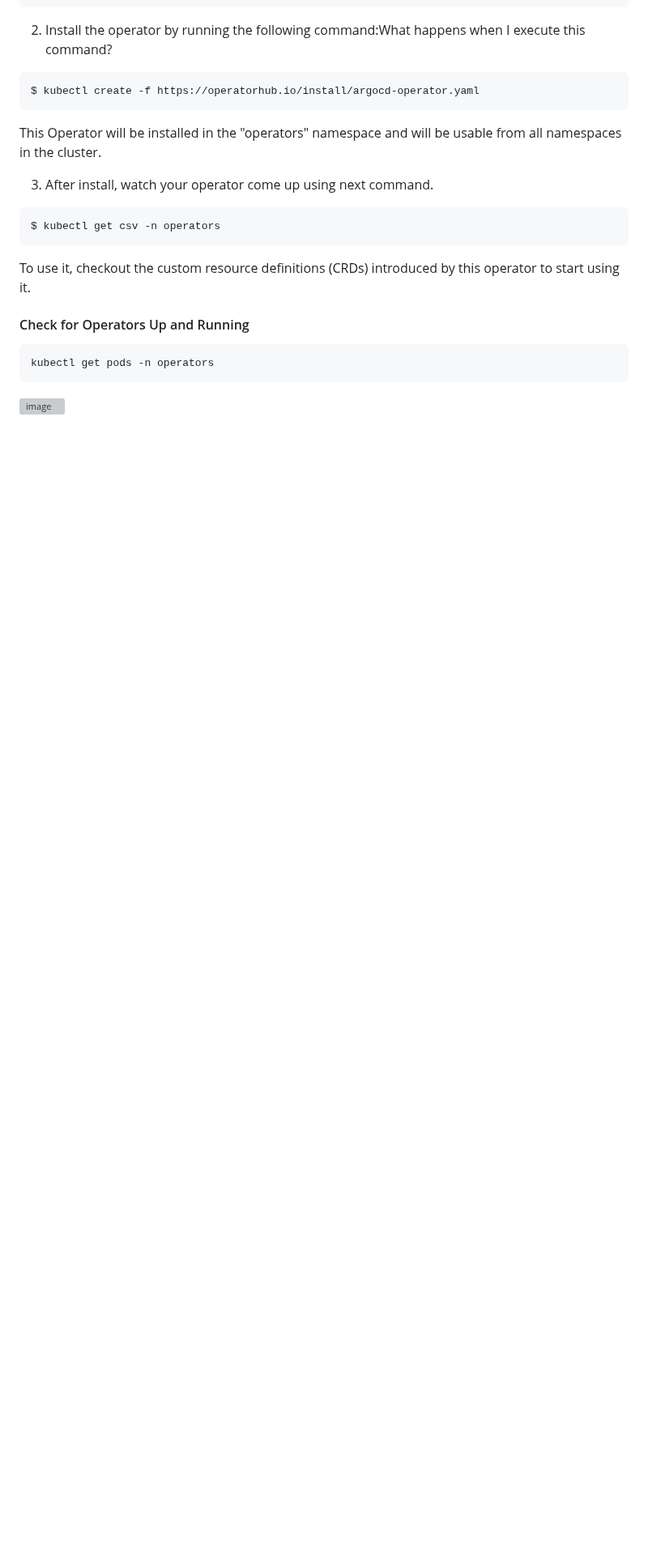
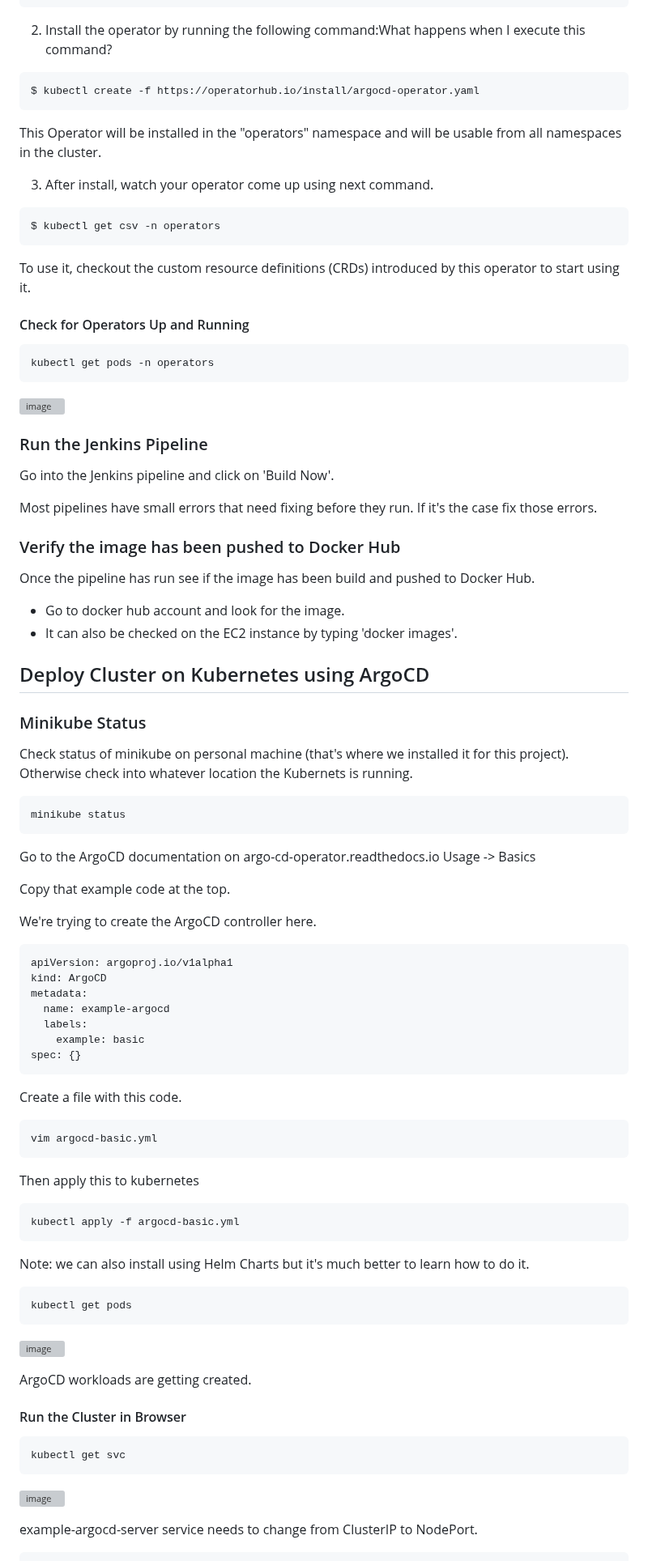
Before and after one commit to iam-veeramalla/Jenkins-Zero-To-Hero, a Markdown page: README.md, the part around one of its changes. Shown at 81% size. Drawn GitHub-style; blank space fills up the shorter version; grey boxes are pictures that could not be loaded.

````diff
--- a/README.md
+++ b/README.md
@@ -348,3 +348,78 @@ kubectl get pods -n operators
 ```
 
 ![image](https://github.com/rgitrepo/Jenkins-Zero-To-Hero/assets/77811423/e38fdbc4-b083-4d3c-b23b-ef4428940949)
+
+
+
+### Run the Jenkins Pipeline
+
+Go into the Jenkins pipeline and click on 'Build Now'.
+
+Most pipelines have small errors that need fixing before they run. If it's the case fix those errors.
+
+### Verify the image has been pushed to Docker Hub
+
+Once the pipeline has run see if the image has been build and pushed to Docker Hub.
+- Go to docker hub account and look for the image.
+- It can also be checked on the EC2 instance by typing 'docker images'.
+
+
+## Deploy Cluster on Kubernetes using ArgoCD
+
+### Minikube Status
+
+Check status of minikube on personal machine (that's where we installed it for this project).
+Otherwise check into whatever location the Kubernets is running.
+
+```
+minikube status
+```
+
+Go to the ArgoCD documentation on argo-cd-operator.readthedocs.io
+Usage -> Basics
+
+Copy that example code at the top.
+
+We're trying to create the ArgoCD controller here.
+
+```
+apiVersion: argoproj.io/v1alpha1
+kind: ArgoCD
+metadata:
+  name: example-argocd
+  labels:
+    example: basic
+spec: {}
+```
+
+Create a file with this code.
+
+```
+vim argocd-basic.yml
+```
+
+Then apply this to kubernetes
+```
+kubectl apply -f argocd-basic.yml
+```
+
+Note: we can also install using Helm Charts but it's much better to learn how to do it.
+
+```
+kubectl get pods
+```
+
+![image](https://github.com/rgitrepo/Jenkins-Zero-To-Hero/assets/77811423/c0b83e7d-f74c-45c6-ae41-53254de4c1f4)
+
+ArgoCD workloads are getting created.
+
+#### Run the Cluster in Browser
+
+```
+kubectl get svc
+```
+
+![image](https://github.com/rgitrepo/Jenkins-Zero-To-Hero/assets/77811423/4e3c843f-313b-4223-9f8f-19d1f6fdc2e9)
+
+example-argocd-server service needs to change from ClusterIP to NodePort.
+
````
Also changed, not shown: other parts of README.md (+108 -0 lines).
